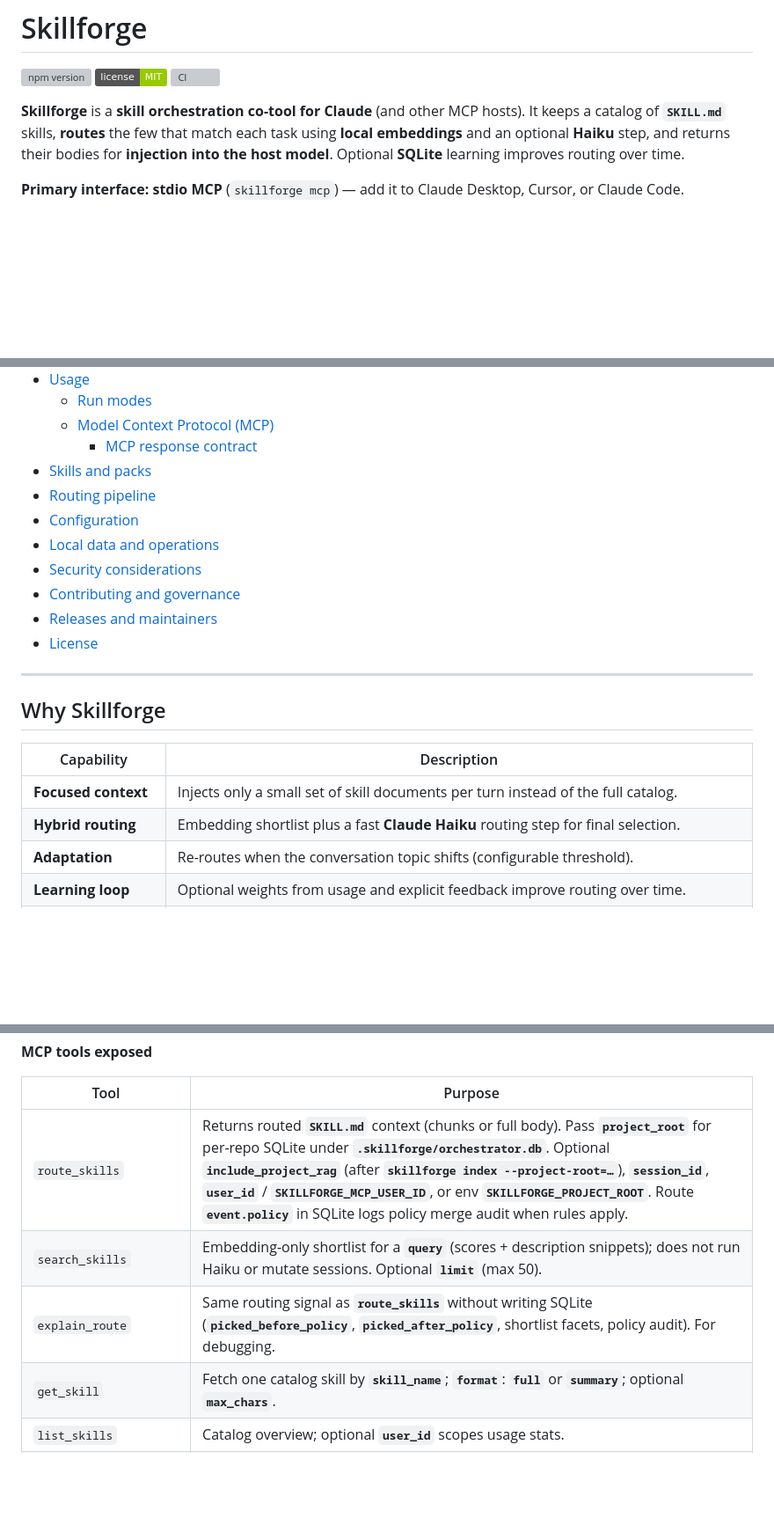
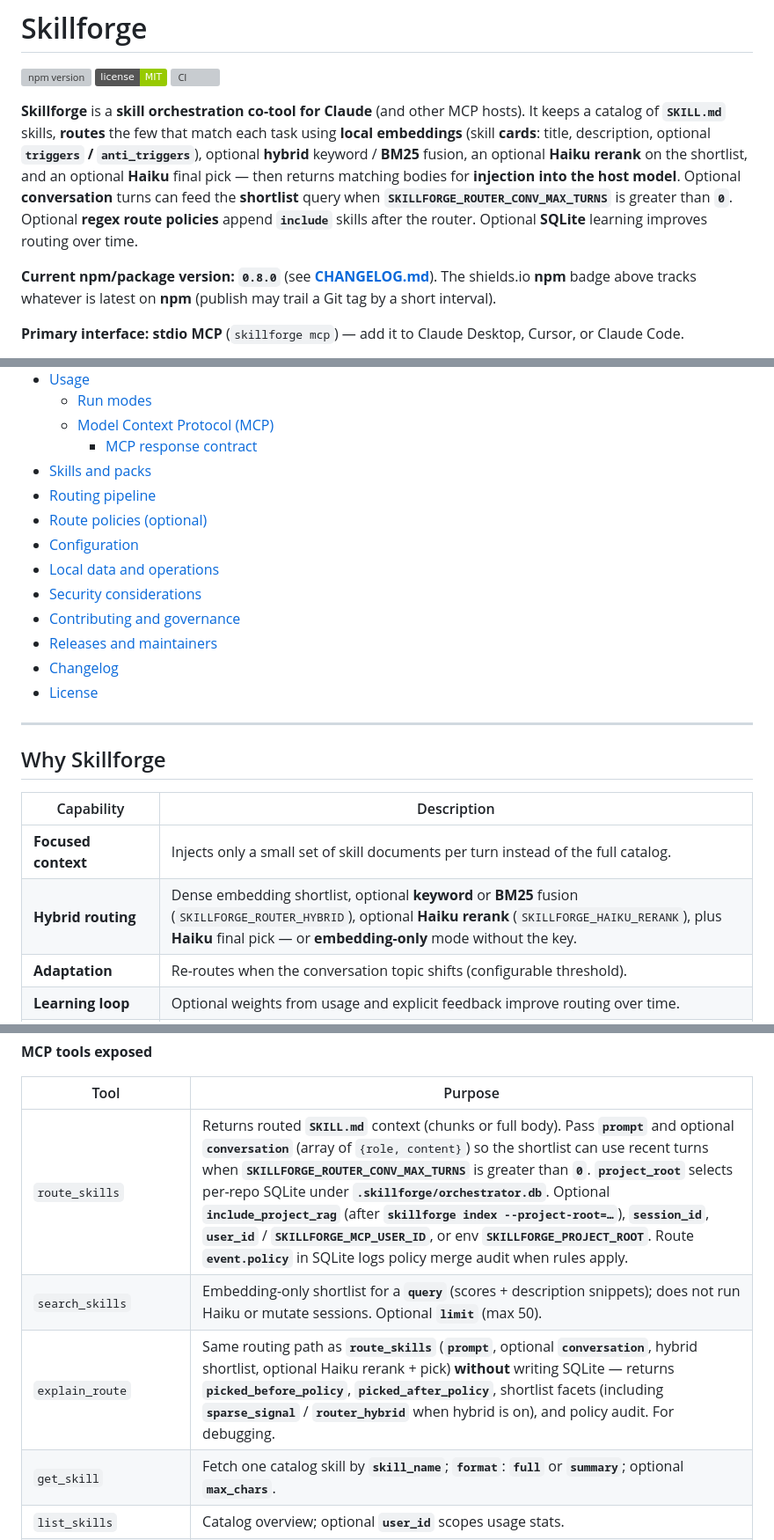
Before and after one commit to heytherevibin/skillforge, a Markdown page: README.md, 3 parts joined by grey strips. Shown at 88% size. Drawn GitHub-style; badges without logos; blank space fills up the shorter version; grey boxes are pictures that could not be loaded.

Commit message:
docs(readme): sync intro, MCP tools, TOC with 0.8.0 routing
Co-authored-by: Cursor <cursoragent@cursor.com>

```diff
--- a/README.md
+++ b/README.md
@@ -6,7 +6,9 @@
   <a href="https://github.com/heytherevibin/skillforge/actions/workflows/ci.yml"><img src="https://github.com/heytherevibin/skillforge/actions/workflows/ci.yml/badge.svg" alt="CI" /></a>
 </p>
 
-**Skillforge** is a **skill orchestration co-tool for Claude** (and other MCP hosts). It keeps a catalog of **`SKILL.md`** skills, **routes** the few that match each task using **local embeddings** and an optional **Haiku** step, and returns their bodies for **injection into the host model**. Optional **SQLite** learning improves routing over time.
+**Skillforge** is a **skill orchestration co-tool for Claude** (and other MCP hosts). It keeps a catalog of **`SKILL.md`** skills, **routes** the few that match each task using **local embeddings** (skill **cards**: title, description, optional **`triggers` / `anti_triggers`**), optional **hybrid** keyword / **BM25** fusion, an optional **Haiku rerank** on the shortlist, and an optional **Haiku** final pick — then returns matching bodies for **injection into the host model**. Optional **conversation** turns can feed the **shortlist** query when **`SKILLFORGE_ROUTER_CONV_MAX_TURNS`** is greater than **`0`**. Optional **regex route policies** append **`include`** skills after the router. Optional **SQLite** learning improves routing over time.
+
+**Current npm/package version:** **`0.8.0`** (see **[CHANGELOG.md](CHANGELOG.md)**). The shields.io **npm** badge above tracks whatever is latest on **npm** (publish may trail a Git tag by a short interval).
 
 **Primary interface:** **stdio MCP** (`skillforge mcp`) — add it to Claude Desktop, Cursor, or Claude Code.
 
@@ -26,11 +28,13 @@
     - [MCP response contract](#mcp-response-contract)
 - [Skills and packs](#skills-and-packs)
 - [Routing pipeline](#routing-pipeline)
+- [Route policies (optional)](#route-policies-optional)
 - [Configuration](#configuration)
 - [Local data and operations](#local-data-and-operations)
 - [Security considerations](#security-considerations)
 - [Contributing and governance](#contributing-and-governance)
 - [Releases and maintainers](#releases-and-maintainers)
+- [Changelog](CHANGELOG.md)
 - [License](#license)
 
 ---
@@ -40,7 +44,7 @@
 | Capability | Description |
 |------------|-------------|
 | **Focused context** | Injects only a small set of skill documents per turn instead of the full catalog. |
-| **Hybrid routing** | Embedding shortlist plus a fast **Claude Haiku** routing step for final selection. |
+| **Hybrid routing** | Dense embedding shortlist, optional **keyword** or **BM25** fusion (`SKILLFORGE_ROUTER_HYBRID`), optional **Haiku rerank** (`SKILLFORGE_HAIKU_RERANK`), plus **Haiku** final pick — or **embedding-only** mode without the key. |
 | **Adaptation** | Re-routes when the conversation topic shifts (configurable threshold). |
 | **Learning loop** | Optional weights from usage and explicit feedback improve routing over time. |
 | **Observability** | **`skillforge events`**: snapshots of **usage** + **active sessions**, **`--watch`** for realtime; **`--verbose`** for route detail. No browser UI. |
@@ -154,9 +158,9 @@ With **Haiku** routing (uses your Anthropic key in the MCP process):
 
 | Tool | Purpose |
 |------|---------|
-| `route_skills` | Returns routed **`SKILL.md`** context (chunks or full body). Pass **`project_root`** for per-repo SQLite under **`.skillforge/orchestrator.db`**. Optional **`include_project_rag`** (after **`skillforge index --project-root=…`**), **`session_id`**, **`user_id`** / **`SKILLFORGE_MCP_USER_ID`**, or env **`SKILLFORGE_PROJECT_ROOT`**. Route **`event.policy`** in SQLite logs policy merge audit when rules apply. |
+| `route_skills` | Returns routed **`SKILL.md`** context (chunks or full body). Pass **`prompt`** and optional **`conversation`** (array of `{role, content}`) so the shortlist can use recent turns when **`SKILLFORGE_ROUTER_CONV_MAX_TURNS`** is greater than **`0`**. **`project_root`** selects per-repo SQLite under **`.skillforge/orchestrator.db`**. Optional **`include_project_rag`** (after **`skillforge index --project-root=…`**), **`session_id`**, **`user_id`** / **`SKILLFORGE_MCP_USER_ID`**, or env **`SKILLFORGE_PROJECT_ROOT`**. Route **`event.policy`** in SQLite logs policy merge audit when rules apply. |
 | `search_skills` | Embedding-only shortlist for a **`query`** (scores + description snippets); does not run Haiku or mutate sessions. Optional **`limit`** (max 50). |
-| `explain_route` | Same routing signal as **`route_skills`** without writing SQLite (**`picked_before_policy`**, **`picked_after_policy`**, shortlist facets, policy audit). For debugging. |
+| `explain_route` | Same routing path as **`route_skills`** (**`prompt`**, optional **`conversation`**, hybrid shortlist, optional Haiku rerank + pick) **without** writing SQLite — returns **`picked_before_policy`**, **`picked_after_policy`**, shortlist facets (including **`sparse_signal`** / **`router_hybrid`** when hybrid is on), and policy audit. For debugging. |
 | `get_skill` | Fetch one catalog skill by **`skill_name`**; **`format`**: **`full`** or **`summary`**; optional **`max_chars`**. |
 | `list_skills` | Catalog overview; optional **`user_id`** scopes usage stats. |
 | `skill_feedback` | Feedback for the learning loop; optional **`user_id`**, **`session_id`** (stored with events). |
```
Also changed, not shown: other parts of README.md (+1 -0 lines).
